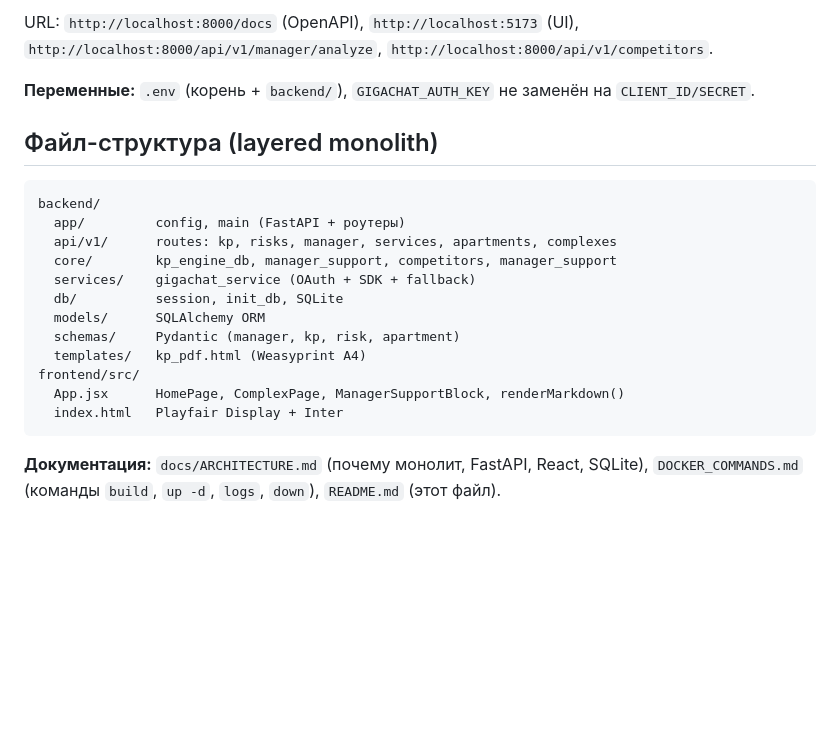
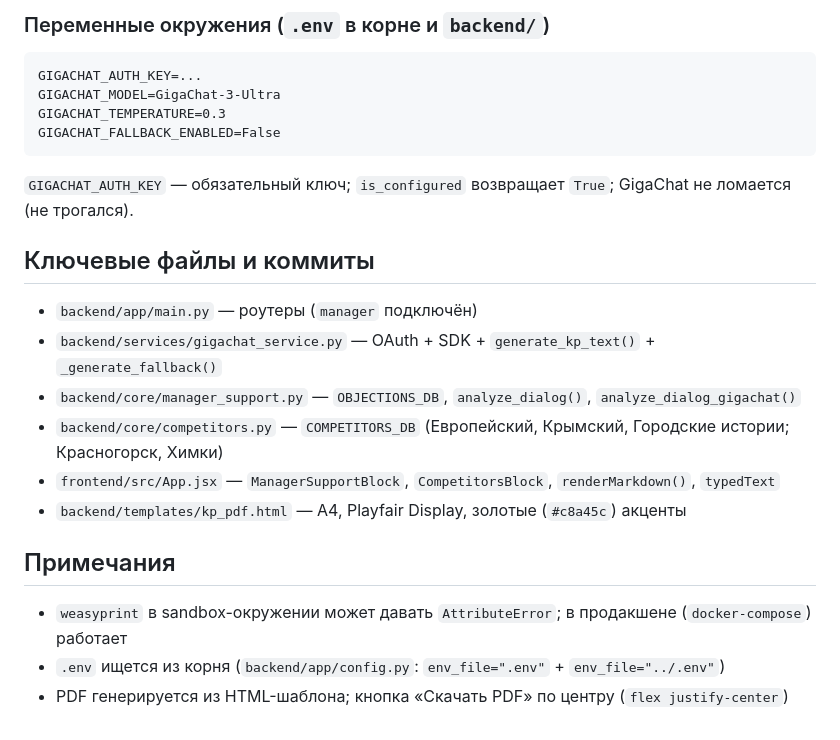
Before and after one commit to popilup64/dsk-ai-sales, a Markdown page: README.md, the part around one of its changes. Rendered like a GitHub page; blank space fills up the shorter version.

````diff
--- a/README.md
+++ b/README.md
@@ -55,24 +63,27 @@ docker-compose down             # остановка
 ```
 
-URL: `http://localhost:8000/docs` (OpenAPI), `http://localhost:5173` (UI), `http://localhost:8000/api/v1/manager/analyze`, `http://localhost:8000/api/v1/competitors`.
-
-**Переменные:** `.env` (корень + `backend/`), `GIGACHAT_AUTH_KEY` не заменён на `CLIENT_ID/SECRET`.
-
-## Файл-структура (layered monolith)
+### Переменные окружения (`.env` в корне и `backend/`)
 
 ```
-backend/
-  app/         config, main (FastAPI + роутеры)
-  api/v1/      routes: kp, risks, manager, services, apartments, complexes
-  core/        kp_engine_db, manager_support, competitors, manager_support
-  services/    gigachat_service (OAuth + SDK + fallback)
-  db/          session, init_db, SQLite
-  models/      SQLAlchemy ORM
-  schemas/     Pydantic (manager, kp, risk, apartment)
-  templates/   kp_pdf.html (Weasyprint A4)
-frontend/src/
-  App.jsx      HomePage, ComplexPage, ManagerSupportBlock, renderMarkdown()
-  index.html   Playfair Display + Inter
+GIGACHAT_AUTH_KEY=...
+GIGACHAT_MODEL=GigaChat-3-Ultra
+GIGACHAT_TEMPERATURE=0.3
+GIGACHAT_FALLBACK_ENABLED=False
 ```
 
-**Документация:** `docs/ARCHITECTURE.md` (почему монолит, FastAPI, React, SQLite), `DOCKER_COMMANDS.md` (команды `build`, `up -d`, `logs`, `down`), `README.md` (этот файл).
+`GIGACHAT_AUTH_KEY` — обязательный ключ; `is_configured` возвращает `True`; GigaChat не ломается (не трогался).
+
+## Ключевые файлы и коммиты
+
+- `backend/app/main.py` — роутеры (`manager` подключён)
+- `backend/services/gigachat_service.py` — OAuth + SDK + `generate_kp_text()` + `_generate_fallback()`
+- `backend/core/manager_support.py` — `OBJECTIONS_DB`, `analyze_dialog()`, `analyze_dialog_gigachat()`
+- `backend/core/competitors.py` — `COMPETITORS_DB` (Европейский, Крымский, Городские истории; Красногорск, Химки)
+- `frontend/src/App.jsx` — `ManagerSupportBlock`, `CompetitorsBlock`, `renderMarkdown()`, `typedText`
+- `backend/templates/kp_pdf.html` — A4, Playfair Display, золотые (`#c8a45c`) акценты
+
+## Примечания
+
+- `weasyprint` в sandbox-окружении может давать `AttributeError`; в продакшене (`docker-compose`) работает
+- `.env` ищется из корня (`backend/app/config.py`: `env_file=".env"` + `env_file="../.env"`)
+- PDF генерируется из HTML-шаблона; кнопка «Скачать PDF» по центру (`flex justify-center`)
````
Also changed, not shown: other parts of README.md (+36 -28 lines).
